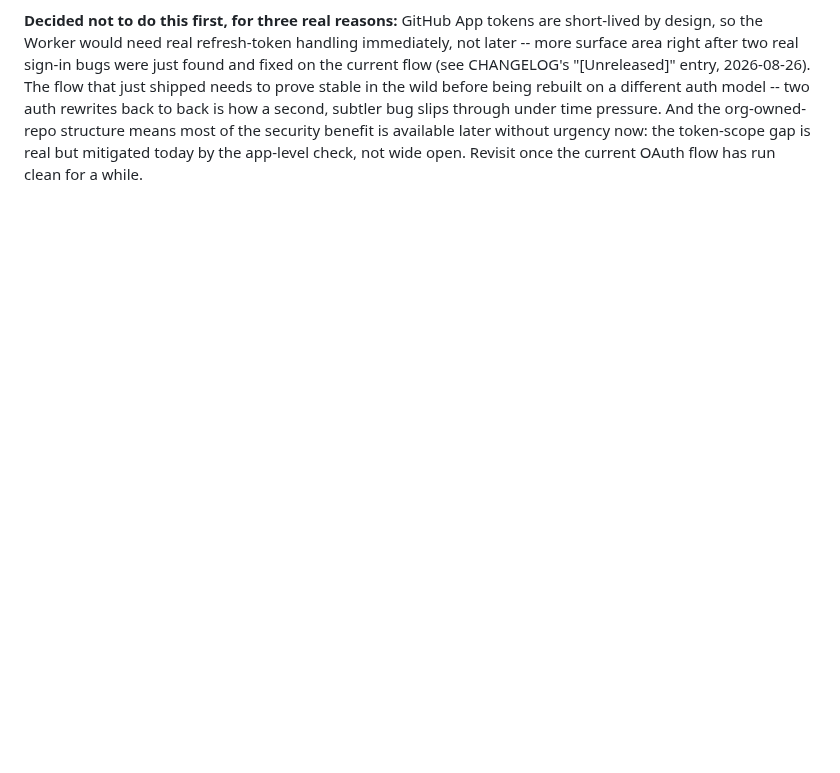
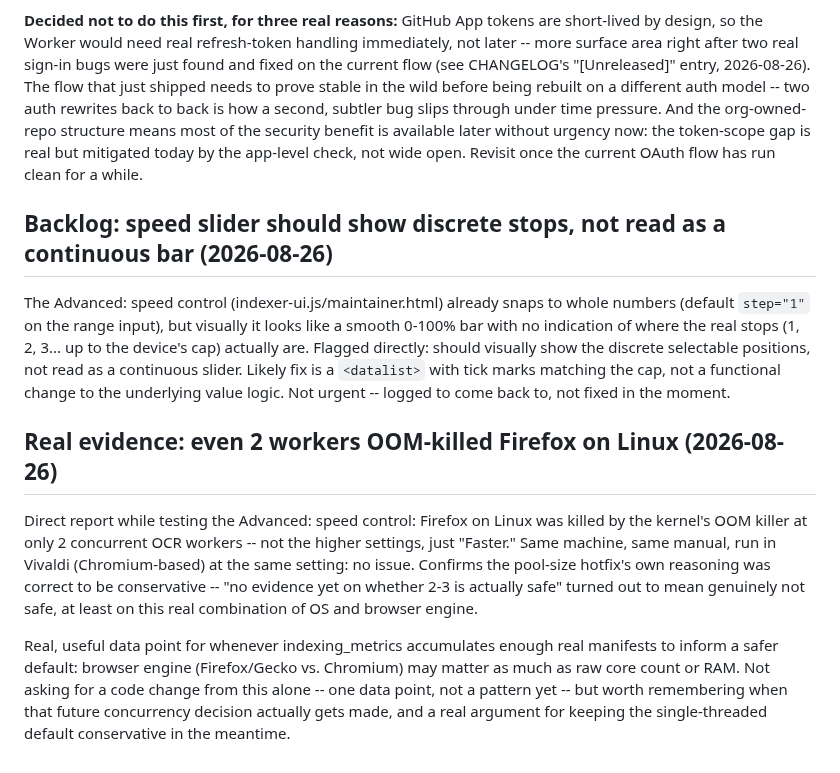
Before and after one commit to BlaydeManual/blayde-manual, a Markdown page: ROADMAP.md, the part around the change. GitHub-like rendering; blank space fills up the shorter version.

Commit message:
Log speed-slider discrete-stops backlog item and a real Firefox OOM finding
The discrete-stops backlog entry (speed slider should show tick marks,
not read as a continuous bar) was written locally when first requested
but never actually made it into a commit -- missed adding ROADMAP.md
to PR #13's git add list at the time. Included here, dated to when it
was actually logged, not backdated to look committed sooner than it was.

Also logs a real, direct finding: Firefox on Linux was OOM-killed by
the kernel at only 2 concurrent OCR workers, on the same machine/manual
that ran fine in Vivaldi at the same setting. Confirms the pool-size
hotfix's conservative default was the right call -- real evidence, not
just caution, that even a modest concurrency bump isn't safe on every
real browser/OS combination.

```diff
--- a/ROADMAP.md
+++ b/ROADMAP.md
@@ -3142,3 +3142,13 @@ What actually keeps this site from touching anything outside BlaydeManual today
 - Checked real precedent: Decap CMS (formerly Netlify CMS), the closest real analog -- a browser tool that signs someone in and lets them commit content changes to a repo -- documents a classic OAuth App plus a small server-side token-exchange proxy, the exact pattern already built here. Not a GitHub App. GitHub's "preferred" guidance is aspirational, not yet what the ecosystem has converged on for this specific use case.
 
 **Decided not to do this first, for three real reasons:** GitHub App tokens are short-lived by design, so the Worker would need real refresh-token handling immediately, not later -- more surface area right after two real sign-in bugs were just found and fixed on the current flow (see CHANGELOG's "[Unreleased]" entry, 2026-08-26). The flow that just shipped needs to prove stable in the wild before being rebuilt on a different auth model -- two auth rewrites back to back is how a second, subtler bug slips through under time pressure. And the org-owned-repo structure means most of the security benefit is available later without urgency now: the token-scope gap is real but mitigated today by the app-level check, not wide open. Revisit once the current OAuth flow has run clean for a while.
+
+## Backlog: speed slider should show discrete stops, not read as a continuous bar (2026-08-26)
+
+The Advanced: speed control (indexer-ui.js/maintainer.html) already snaps to whole numbers (default `step="1"` on the range input), but visually it looks like a smooth 0-100% bar with no indication of where the real stops (1, 2, 3... up to the device's cap) actually are. Flagged directly: should visually show the discrete selectable positions, not read as a continuous slider. Likely fix is a `<datalist>` with tick marks matching the cap, not a functional change to the underlying value logic. Not urgent -- logged to come back to, not fixed in the moment.
+
+## Real evidence: even 2 workers OOM-killed Firefox on Linux (2026-08-26)
+
+Direct report while testing the Advanced: speed control: Firefox on Linux was killed by the kernel's OOM killer at only 2 concurrent OCR workers -- not the higher settings, just "Faster." Same machine, same manual, run in Vivaldi (Chromium-based) at the same setting: no issue. Confirms the pool-size hotfix's own reasoning was correct to be conservative -- "no evidence yet on whether 2-3 is actually safe" turned out to mean genuinely not safe, at least on this real combination of OS and browser engine.
+
+Real, useful data point for whenever indexing_metrics accumulates enough real manifests to inform a safer default: browser engine (Firefox/Gecko vs. Chromium) may matter as much as raw core count or RAM. Not asking for a code change from this alone -- one data point, not a pattern yet -- but worth remembering when that future concurrency decision actually gets made, and a real argument for keeping the single-threaded default conservative in the meantime.
```
